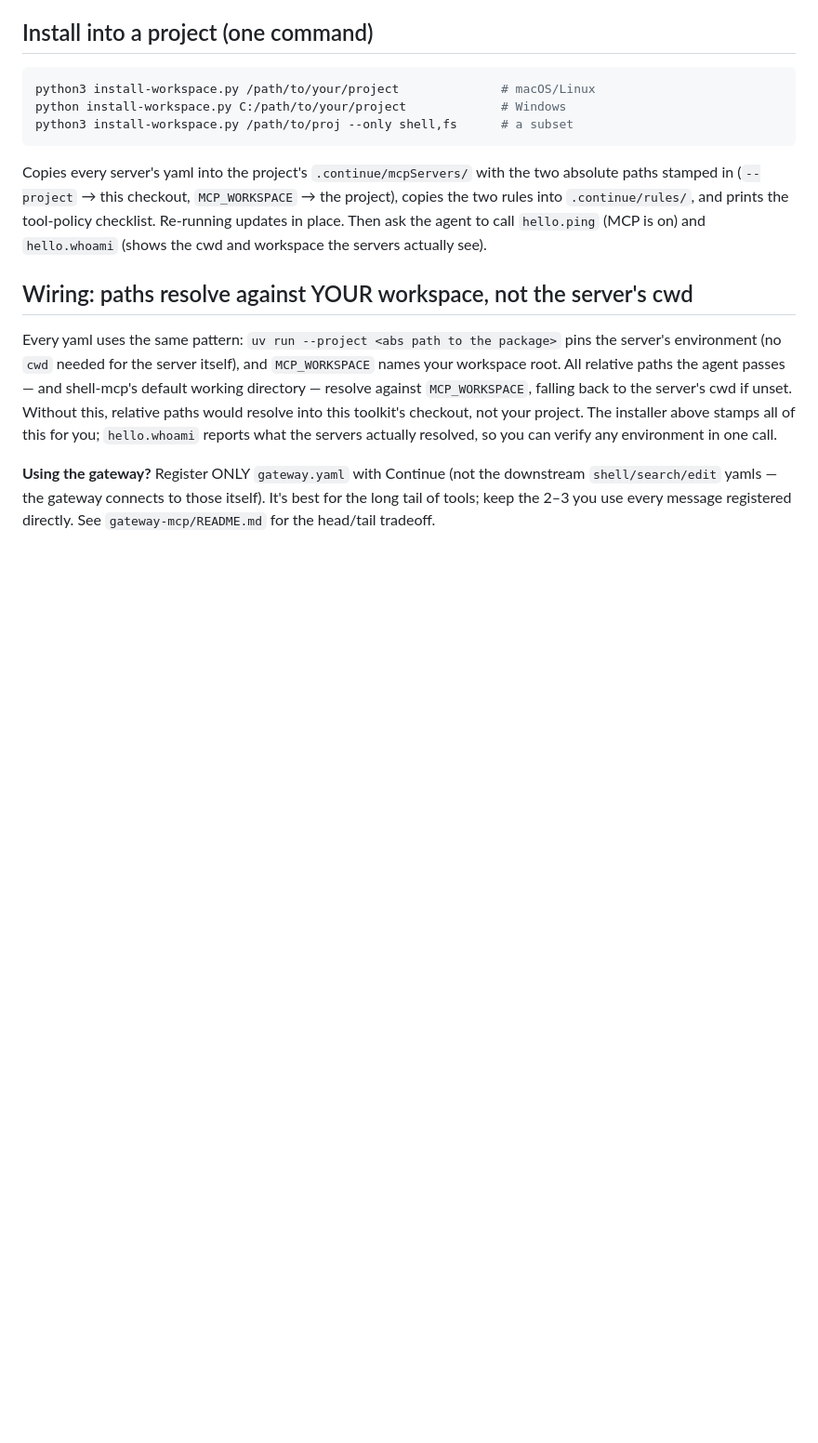
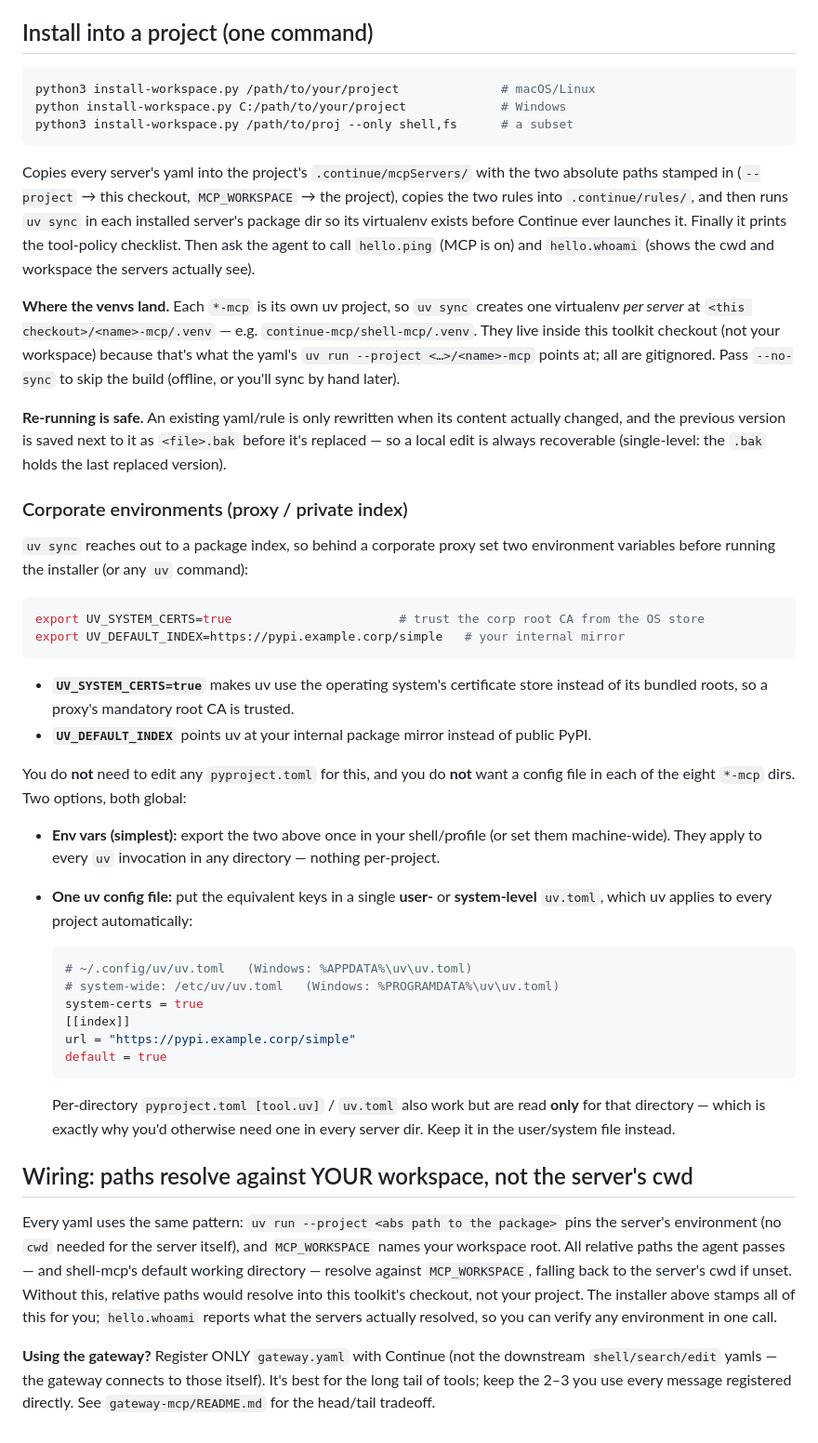
Before and after one commit to curtisalexander/continue-retool, a Markdown page: continue-mcp/README.md, the part around the change. Shown at 93% size. Drawn GitHub-style; blank space fills up the shorter version.

Commit message:
docs: corp proxy/index env vars, venv locations, backup-on-rerun
Document UV_SYSTEM_CERTS and UV_DEFAULT_INDEX for corporate environments,
where each server's uv venv is created (<checkout>/<name>-mcp/.venv), and the
new overwrite-with-.bak re-run behavior. Notes that the two env vars (or a
single user/system-level uv.toml) apply globally, so no per-directory
pyproject edits are needed.

Co-Authored-By: Claude Opus 4.8 (1M context) <noreply@anthropic.com>

````diff
--- a/continue-mcp/README.md
+++ b/continue-mcp/README.md
@@ -104,10 +104,60 @@ python3 install-workspace.py /path/to/proj --only shell,fs      # a subset
 
 Copies every server's yaml into the project's `.continue/mcpServers/` with the
 two absolute paths stamped in (`--project` → this checkout, `MCP_WORKSPACE` →
-the project), copies the two rules into `.continue/rules/`, and prints the
-tool-policy checklist. Re-running updates in place. Then ask the agent to call
-`hello.ping` (MCP is on) and `hello.whoami` (shows the cwd and workspace the
-servers actually see).
+the project), copies the two rules into `.continue/rules/`, and then runs
+`uv sync` in each installed server's package dir so its virtualenv exists before
+Continue ever launches it. Finally it prints the tool-policy checklist. Then ask
+the agent to call `hello.ping` (MCP is on) and `hello.whoami` (shows the cwd and
+workspace the servers actually see).
+
+**Where the venvs land.** Each `*-mcp` is its own uv project, so `uv sync`
+creates one virtualenv *per server* at `<this checkout>/<name>-mcp/.venv` — e.g.
+`continue-mcp/shell-mcp/.venv`. They live inside this toolkit checkout (not your
+workspace) because that's what the yaml's `uv run --project <…>/<name>-mcp`
+points at; all are gitignored. Pass `--no-sync` to skip the build (offline, or
+you'll sync by hand later).
+
+**Re-running is safe.** An existing yaml/rule is only rewritten when its content
+actually changed, and the previous version is saved next to it as `<file>.bak`
+before it's replaced — so a local edit is always recoverable (single-level: the
+`.bak` holds the last replaced version).
+
+### Corporate environments (proxy / private index)
+
+`uv sync` reaches out to a package index, so behind a corporate proxy set two
+environment variables before running the installer (or any `uv` command):
+
+```bash
+export UV_SYSTEM_CERTS=true                       # trust the corp root CA from the OS store
+export UV_DEFAULT_INDEX=https://pypi.example.corp/simple   # your internal mirror
+```
+
+- **`UV_SYSTEM_CERTS=true`** makes uv use the operating system's certificate
+  store instead of its bundled roots, so a proxy's mandatory root CA is trusted.
+- **`UV_DEFAULT_INDEX`** points uv at your internal package mirror instead of
+  public PyPI.
+
+You do **not** need to edit any `pyproject.toml` for this, and you do **not**
+want a config file in each of the eight `*-mcp` dirs. Two options, both global:
+
+- **Env vars (simplest):** export the two above once in your shell/profile (or
+  set them machine-wide). They apply to every `uv` invocation in any directory —
+  nothing per-project.
+- **One uv config file:** put the equivalent keys in a single **user-** or
+  **system-level** `uv.toml`, which uv applies to every project automatically:
+
+  ```toml
+  # ~/.config/uv/uv.toml   (Windows: %APPDATA%\uv\uv.toml)
+  # system-wide: /etc/uv/uv.toml   (Windows: %PROGRAMDATA%\uv\uv.toml)
+  system-certs = true
+  [[index]]
+  url = "https://pypi.example.corp/simple"
+  default = true
+  ```
+
+  Per-directory `pyproject.toml [tool.uv]` / `uv.toml` also work but are read
+  **only** for that directory — which is exactly why you'd otherwise need one in
+  every server dir. Keep it in the user/system file instead.
 
 ## Wiring: paths resolve against YOUR workspace, not the server's cwd
 
````
